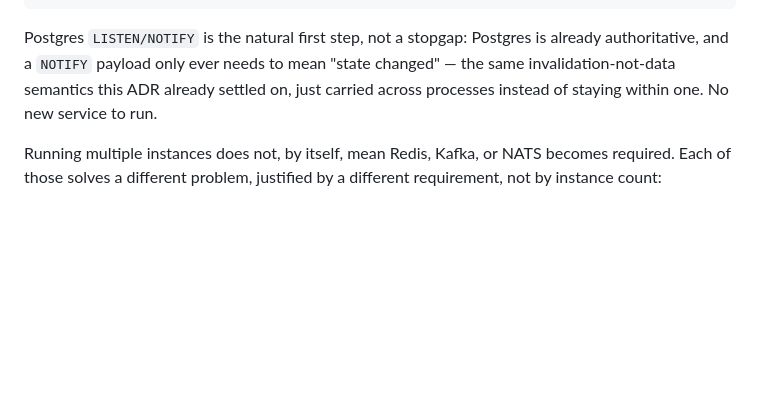
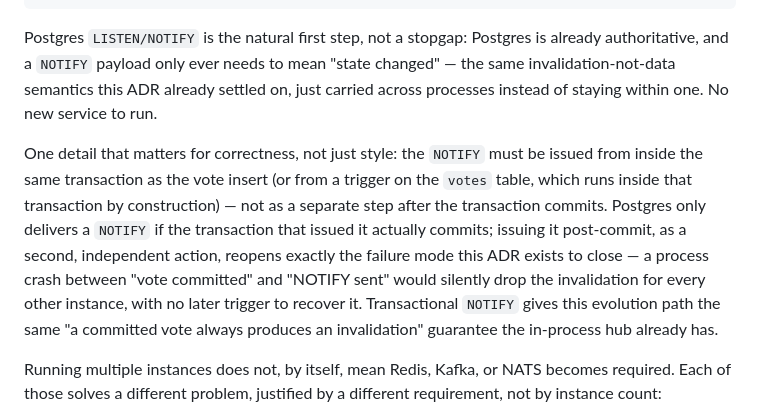
Before and after one commit to dennisschroeder/poll-tergeist, a Markdown page: docs/adr/0003-tally-fan-out-and-queue-design.md, the part around the change. Rendered like a GitHub page; blank space fills up the shorter version.

```diff
--- a/docs/adr/0003-tally-fan-out-and-queue-design.md
+++ b/docs/adr/0003-tally-fan-out-and-queue-design.md
@@ -201,6 +201,16 @@ authoritative, and a `NOTIFY` payload only ever needs to mean "state changed"
 invalidation-not-data semantics this ADR already settled on, just carried across processes instead
 of staying within one. No new service to run.
 
+One detail that matters for correctness, not just style: the `NOTIFY` must be issued from inside
+the same transaction as the vote insert (or from a trigger on the `votes` table, which runs inside
+that transaction by construction) — not as a separate step after the transaction commits. Postgres
+only delivers a `NOTIFY` if the transaction that issued it actually commits; issuing it
+post-commit, as a second, independent action, reopens exactly the failure mode this ADR exists to
+close — a process crash between "vote committed" and "NOTIFY sent" would silently drop the
+invalidation for every other instance, with no later trigger to recover it. Transactional `NOTIFY`
+gives this evolution path the same "a committed vote always produces an invalidation" guarantee the
+in-process hub already has.
+
 Running multiple instances does not, by itself, mean Redis, Kafka, or NATS becomes required. Each
 of those solves a different problem, justified by a different requirement, not by instance count:
 
```
Also changed, not shown: docs/adr/0002-sse-transport.md (+1 -1 lines), docs/adr/0004-go-stdlib-no-build-frontend.md (+6 -3 lines).
